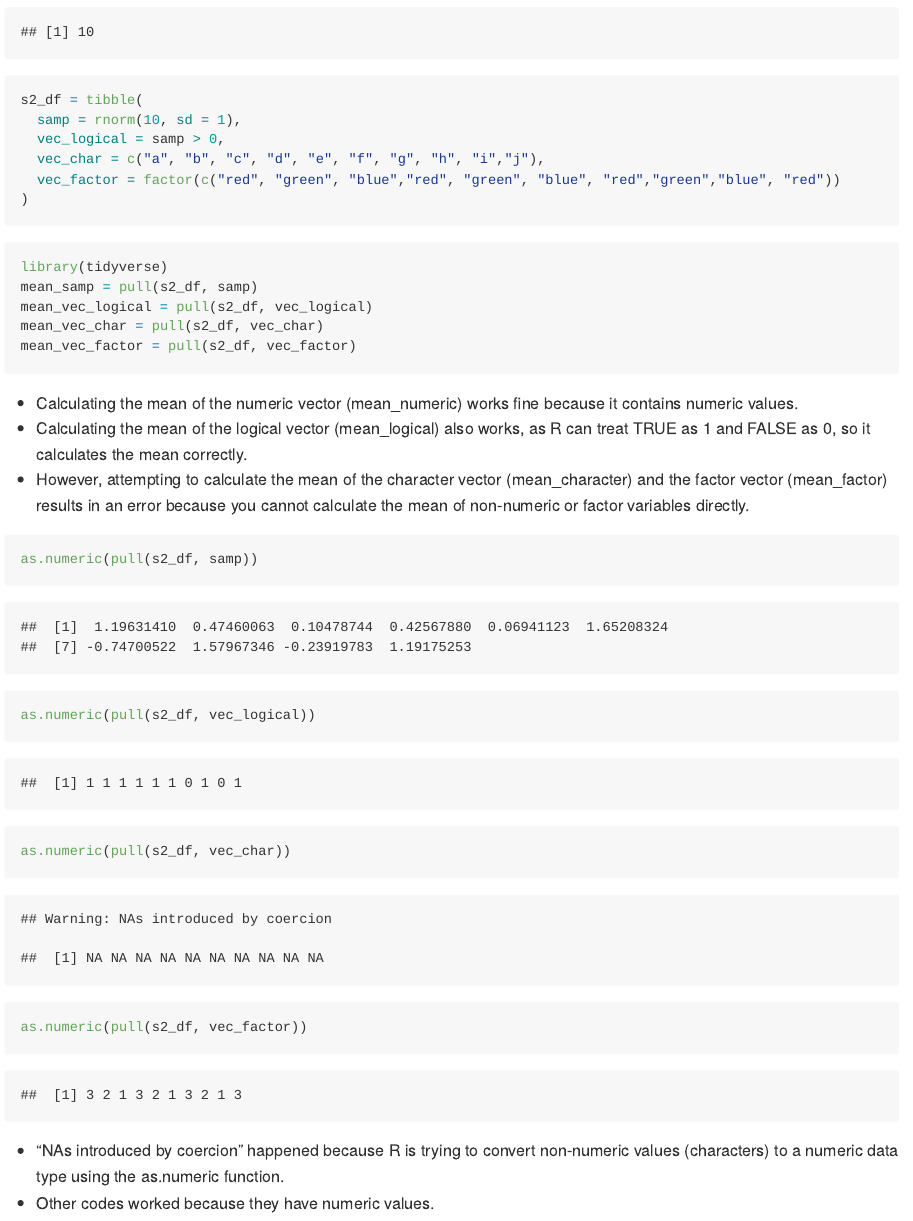
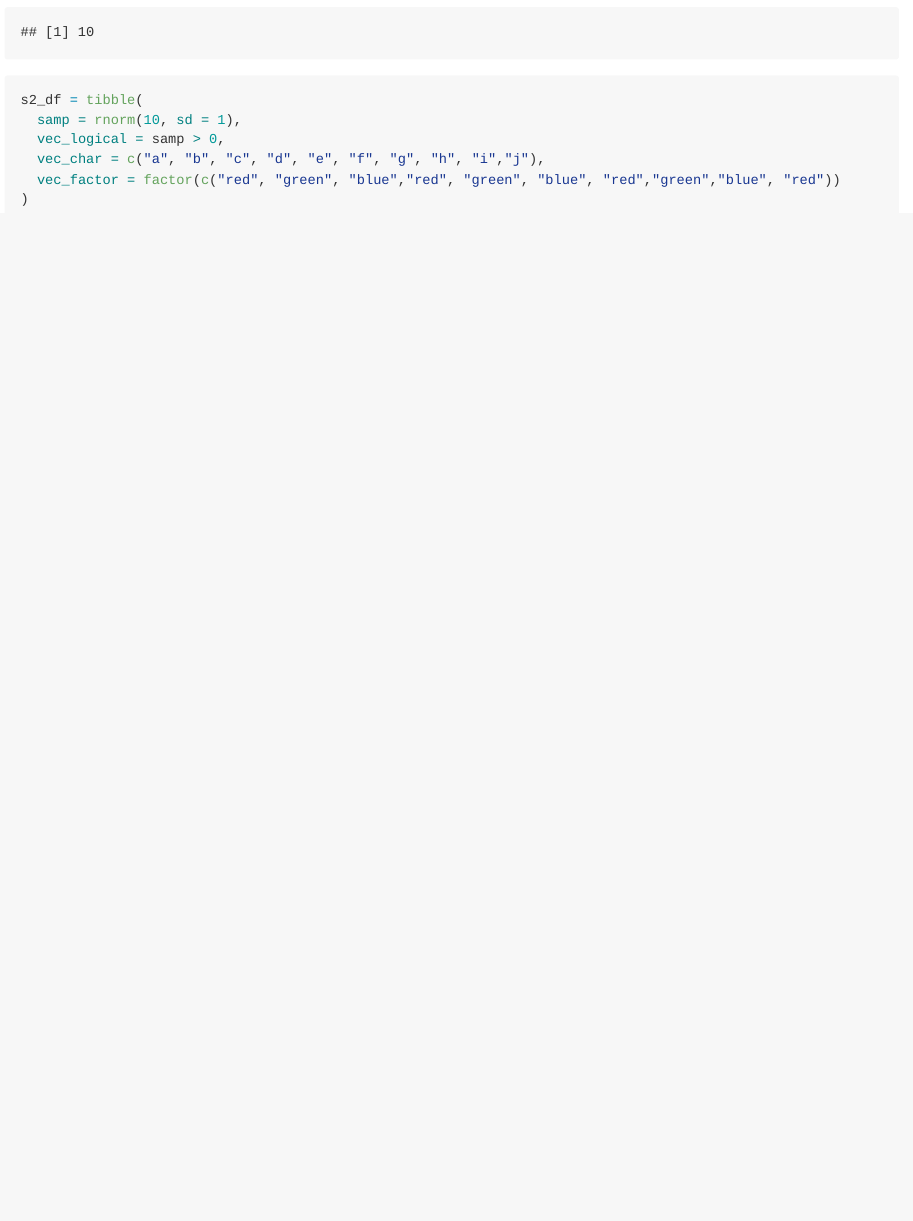
Before and after one commit to shinamin0218/p8105_hw1_sm5567, an R Markdown document (p8105_hw1_sm5567.Rmd): the page in a window 1100 px wide, from 2020 px down. The pictures show the output file p8105_hw1_sm5567.md that the author committed with the source, drawn offline in the style of GitHub.

````diff
--- a/p8105_hw1_sm5567.Rmd
+++ b/p8105_hw1_sm5567.Rmd
@@ -57,32 +56,3 @@
   vec_factor = factor(c("red", "green", "blue","red", "green", "blue", "red","green","blue", "red"))
 )
 ```
-
-
-
-```{r s2_df_mean}
-
-library(tidyverse)
-mean_samp = pull(s2_df, samp)
-mean_vec_logical = pull(s2_df, vec_logical)
-mean_vec_char = pull(s2_df, vec_char)
-mean_vec_factor = pull(s2_df, vec_factor)
-
-```
-
-* Calculating the mean of the numeric vector (mean_numeric) works fine because it contains numeric values.
-* Calculating the mean of the logical vector (mean_logical) also works, as R can treat TRUE as 1 and FALSE as 0, so it calculates the mean correctly.
-* However, attempting to calculate the mean of the character vector (mean_character) and the factor vector (mean_factor) results in an error because you cannot calculate the mean of non-numeric or factor variables directly.
-
-
-```{r s2_df_apply}
-
-as.numeric(pull(s2_df, samp))
-as.numeric(pull(s2_df, vec_logical))
-as.numeric(pull(s2_df, vec_char))
-as.numeric(pull(s2_df, vec_factor))
-
-```
-
-* "NAs introduced by coercion" happened because R is trying to convert non-numeric values (characters) to a numeric data type using the as.numeric function.
-* Other codes worked because they have numeric values.
````
Also changed, not shown: Shinaplot.pdf, p8105_hw1_sm5567.md, p8105_hw1_sm5567.Rmd (1 more changed lines).
